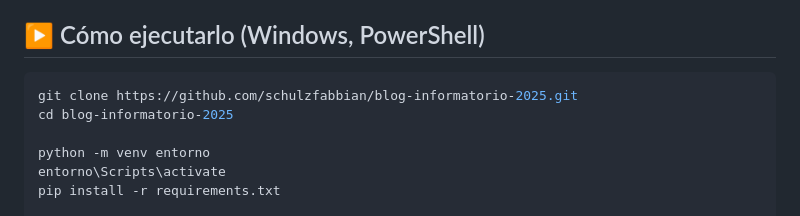
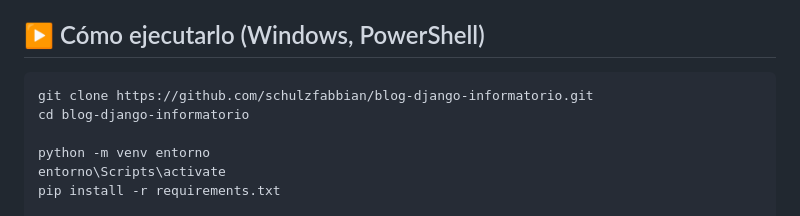
Before and after one commit to schulzfabbian/blog-django-informatorio, a Markdown page: README.md, the part around the change. Drawn GitHub-style.

````diff
--- a/README.md
+++ b/README.md
@@ -32,8 +32,8 @@ Los artículos inactivos solo los ven quienes pueden editar artículos. Borrar a
 ## ▶️ Cómo ejecutarlo (Windows, PowerShell)
 
 ```powershell
-git clone https://github.com/schulzfabbian/blog-informatorio-2025.git
-cd blog-informatorio-2025
+git clone https://github.com/schulzfabbian/blog-django-informatorio.git
+cd blog-django-informatorio
 
 python -m venv entorno
 entorno\Scripts\activate
````
